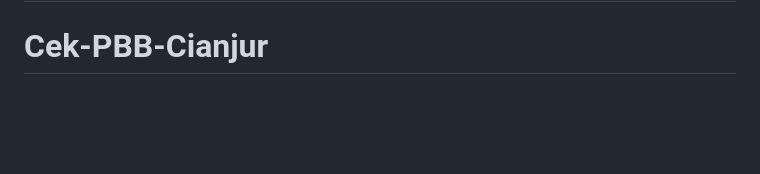
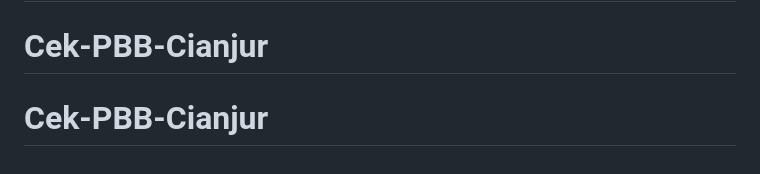
Before and after one commit to IkbalGumilar/Cek-PBB-Cianjur, a Markdown page: README.md, the part around the change. Drawn GitHub-style; blank space fills up the shorter version.

```diff
--- a/README.md
+++ b/README.md
@@ -51,3 +51,4 @@ storeFile=nama-file-keystore.jks
 # Cek-PBB-Cianjur
 # Cek-PBB-Cianjur
 # Cek-PBB-Cianjur
+# Cek-PBB-Cianjur
```
